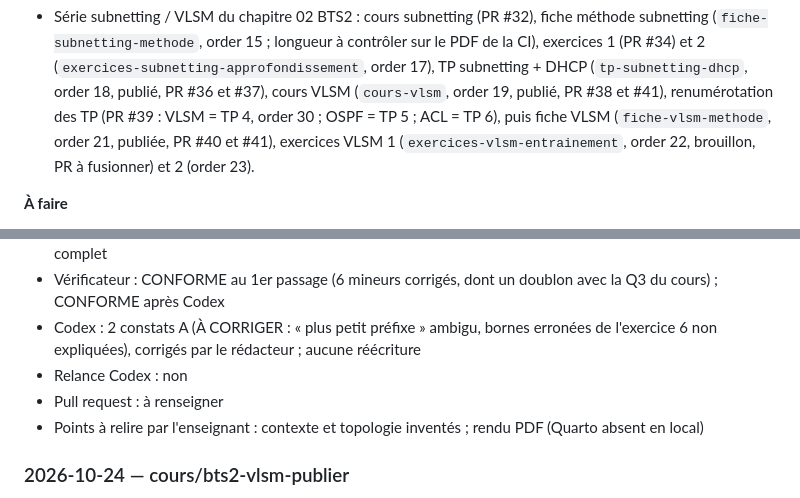
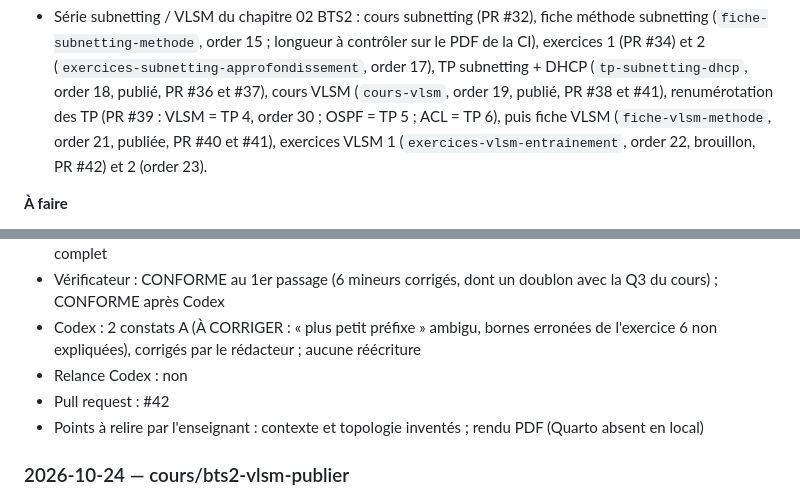
Before and after one commit to jbs-sti/jbs-sti.github.io, a Markdown page: JOURNAL.md, 2 parts joined by grey strips. Drawn GitHub-style.

Commit message:
Journal : numéro de PR des exercices VLSM série 1
Co-Authored-By: Claude Opus 5.5 <noreply@anthropic.com>

```diff
--- a/JOURNAL.md
+++ b/JOURNAL.md
@@ -17,8 +17,7 @@ Une entrée par tâche, la plus récente en haut. Voir le protocole dans
   (`cours-vlsm`, order 19, publié, PR #38 et #41), renumérotation des TP
   (PR #39 : VLSM = TP 4, order 30 ; OSPF = TP 5 ; ACL = TP 6), puis
   fiche VLSM (`fiche-vlsm-methode`, order 21, publiée, PR #40 et #41),
-  exercices VLSM 1 (`exercices-vlsm-entrainement`, order 22, brouillon, PR à
-  fusionner) et 2 (order 23).
+  exercices VLSM 1 (`exercices-vlsm-entrainement`, order 22, brouillon, PR #42) et 2 (order 23).
 
 **À faire**
 
@@ -129,7 +128,7 @@ Une entrée par tâche, la plus récente en haut. Voir le protocole dans
 - Vérificateur : CONFORME au 1er passage (6 mineurs corrigés, dont un doublon avec la Q3 du cours) ; CONFORME après Codex
 - Codex : 2 constats A (À CORRIGER : « plus petit préfixe » ambigu, bornes erronées de l'exercice 6 non expliquées), corrigés par le rédacteur ; aucune réécriture
 - Relance Codex : non
-- Pull request : à renseigner
+- Pull request : #42
 - Points à relire par l'enseignant : contexte et topologie inventés ; rendu PDF (Quarto absent en local)
 
 ### 2026-10-24 — cours/bts2-vlsm-publier
```
